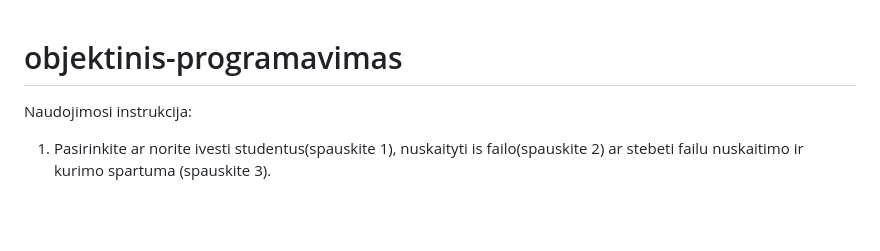
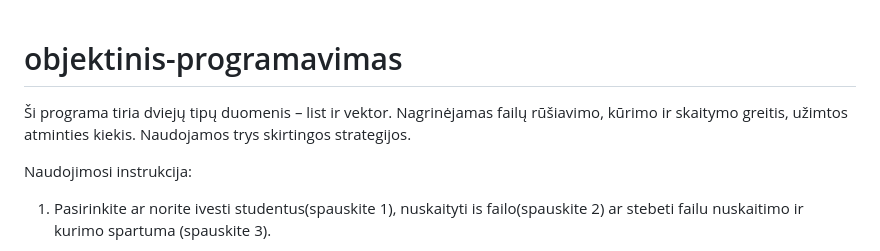
Before and after one commit to Darj0/objektinis-2, a Markdown page: README.md, the part around the change. Rendered like a GitHub page; blank space fills up the shorter version.

```diff
--- a/README.md
+++ b/README.md
@@ -1,4 +1,7 @@
 # objektinis-programavimas
+
+Ši programa tiria dviejų tipų duomenis – list ir vektor. Nagrinėjamas failų rūšiavimo, kūrimo ir skaitymo greitis, užimtos atminties kiekis. Naudojamos trys skirtingos strategijos.
+
 Naudojimosi instrukcija:
 1. Pasirinkite ar norite ivesti studentus(spauskite 1), nuskaityti is failo(spauskite 2)
 ar stebeti failu nuskaitimo ir kurimo spartuma (spauskite 3).
```
